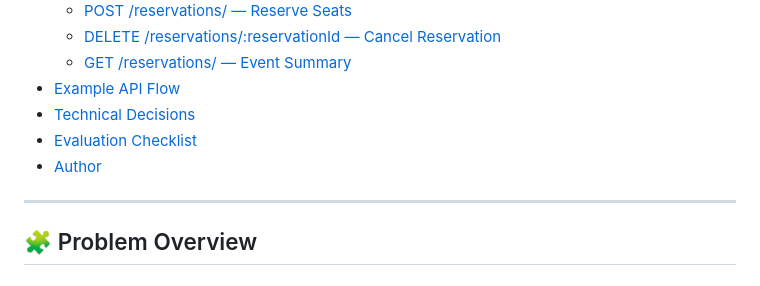
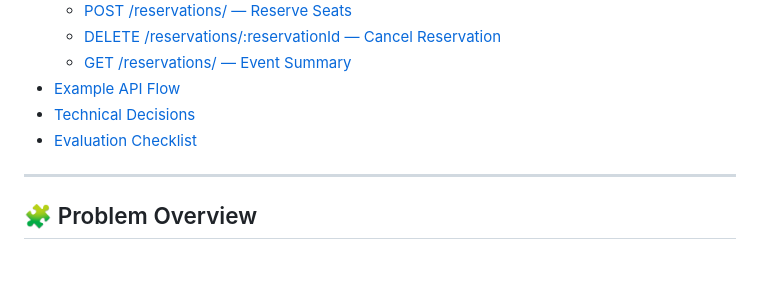
Before and after one commit to howdikshant/TicketBossJS, a Markdown page: README.md, the part around one of its changes. Drawn GitHub-style.

```diff
--- a/README.md
+++ b/README.md
@@ -17,7 +17,6 @@
 - [Example API Flow](#example-api-flow)
 - [Technical Decisions](#technical-decisions)
 - [Evaluation Checklist](#evaluation-checklist)
-- [Author](#author)
 
 ---
 
```
Also changed, not shown: other parts of README.md (+13 -1 lines).
